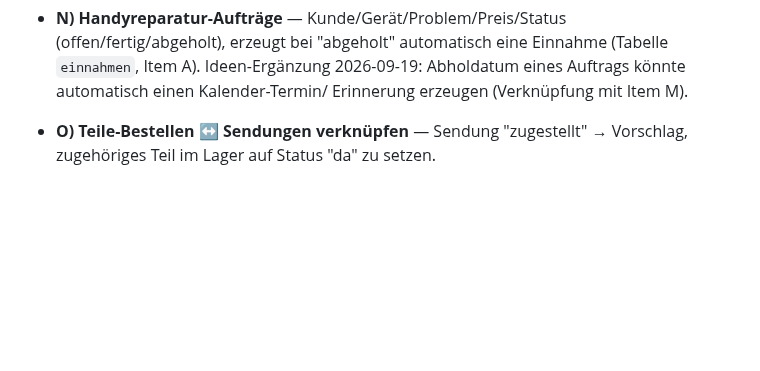
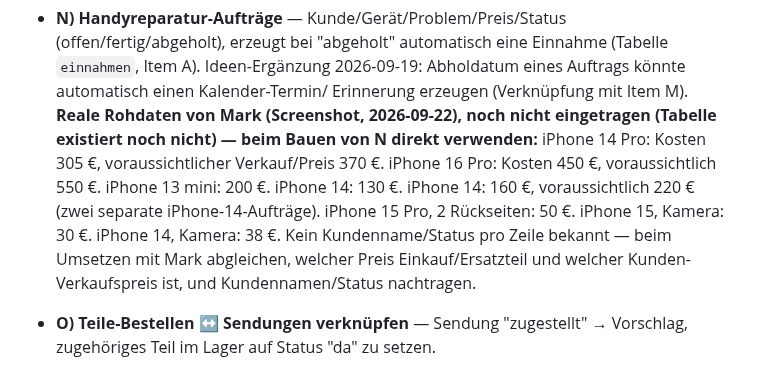
Before and after one commit to mkunau-ctrl/mein-dashboard, a Markdown page: CLAUDE.md, the part around the change. Drawn GitHub-style; blank space fills up the shorter version.

Commit message:
docs: Handyreparatur-Rohdaten fuer Sub-Etappe N gesichert
Mark hat Screenshot-Rohdaten (Trade-Republic-Kontostand, Schulden
Daniel/Aaron/eBay-Verkauf, Handyreparatur-Liste) geschickt.
Trade-Republic-Konto und Schulden direkt per Supabase-MCP eingetragen
und verifiziert. Die Handyreparatur-Auftraege koennen noch nicht
eingetragen werden (Sub-Etappe N/Tabelle existiert noch nicht) -
als Rohdaten in CLAUDE.md bei Punkt N gesichert, damit nichts verloren
geht.

Co-Authored-By: Claude Sonnet 5 <noreply@anthropic.com>
Claude-Session: https://claude.ai/code/session_01ACXNWamcvKdWRro9R5DefZ

```diff
--- a/CLAUDE.md
+++ b/CLAUDE.md
@@ -166,6 +166,16 @@ nochmal umsortiert — s. u. „Reihenfolge ab jetzt"):
   Einnahme (Tabelle `einnahmen`, Item A). Ideen-Ergänzung 2026-09-19:
   Abholdatum eines Auftrags könnte automatisch einen Kalender-Termin/
   Erinnerung erzeugen (Verknüpfung mit Item M).
+  **Reale Rohdaten von Mark (Screenshot, 2026-09-22), noch nicht
+  eingetragen (Tabelle existiert noch nicht) — beim Bauen von N direkt
+  verwenden:** iPhone 14 Pro: Kosten 305 €, voraussichtlicher
+  Verkauf/Preis 370 €. iPhone 16 Pro: Kosten 450 €, voraussichtlich
+  550 €. iPhone 13 mini: 200 €. iPhone 14: 130 €. iPhone 14: 160 €,
+  voraussichtlich 220 € (zwei separate iPhone-14-Aufträge). iPhone 15
+  Pro, 2 Rückseiten: 50 €. iPhone 15, Kamera: 30 €. iPhone 14, Kamera:
+  38 €. Kein Kundenname/Status pro Zeile bekannt — beim Umsetzen mit
+  Mark abgleichen, welcher Preis Einkauf/Ersatzteil und welcher
+  Kunden-Verkaufspreis ist, und Kundennamen/Status nachtragen.
 - **O) Teile-Bestellen ↔ Sendungen verknüpfen** — Sendung "zugestellt" →
   Vorschlag, zugehöriges Teil im Lager auf Status "da" zu setzen.
 - **P) Kalender-Export (ICS)** für Termine/Ausbildung, damit sie auch im
```
